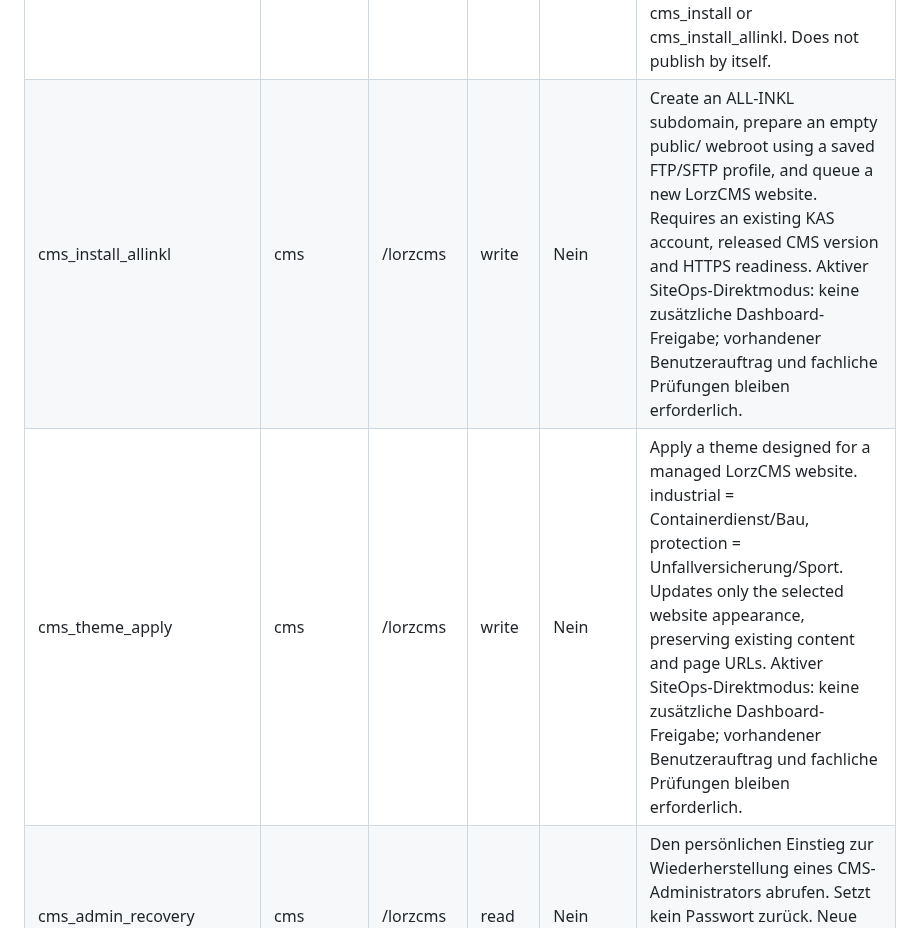
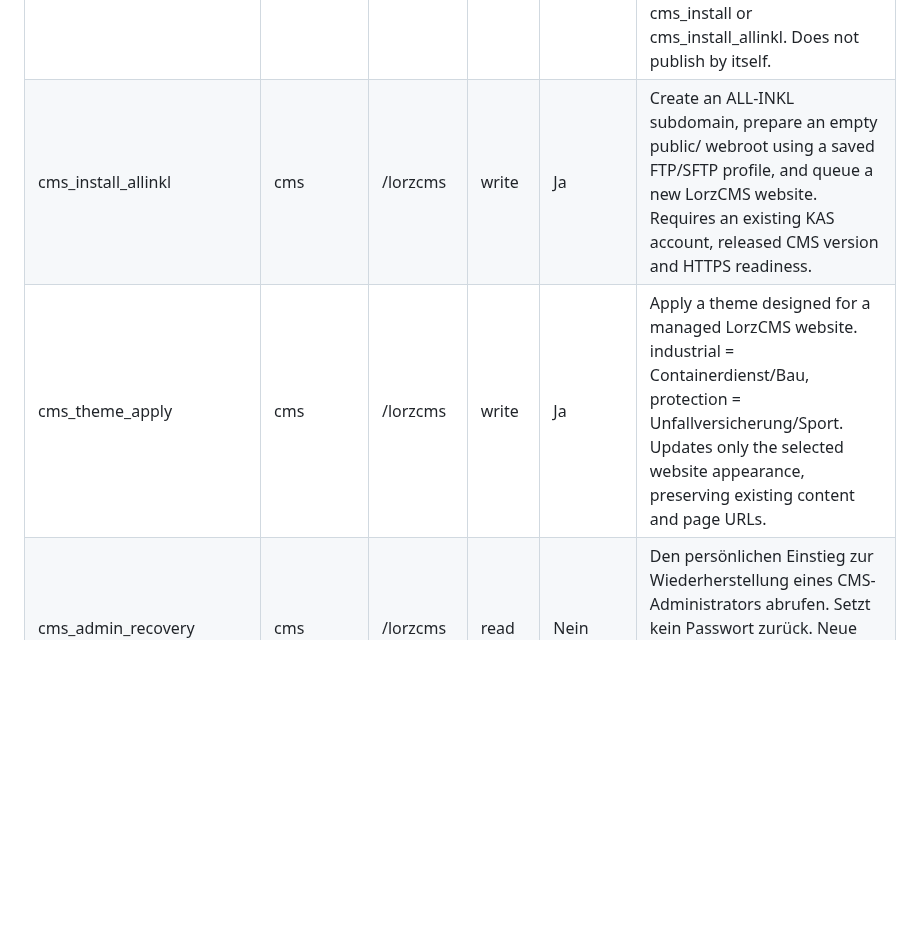
Before and after one commit to derlorzen/siteOps, a Markdown page: docs/UI-MCP-COVERAGE.md, the part around one of its changes. GitHub-like rendering; blank space fills up the shorter version.

```diff
--- a/docs/UI-MCP-COVERAGE.md
+++ b/docs/UI-MCP-COVERAGE.md
@@ -311,8 +311,8 @@ Diese Tools ergänzen zusammengesetzte Abläufe oder vorhandene Website-Services
 | cms_project_file | cms | /lorzcms | write | Nein | Transfer one declared project file as canonical base64, up to 5 MiB decoded. SHA-256 and size must match the immutable manifest. Idempotent; never writes to hosting or returns file contents. |
 | cms_project_status | cms | /lorzcms | read | Nein | Show project upload progress and missing files without returning project code, media or secrets. |
 | cms_project_finish | cms | /lorzcms | write | Nein | Verify every staged project file and content seed. Returns preserved routes and record count. A ready package can be passed as projectPackageId to cms_install or cms_install_allinkl. Does not publish by itself. |
-| cms_install_allinkl | cms | /lorzcms | write | Nein | Create an ALL-INKL subdomain, prepare an empty public/ webroot using a saved FTP/SFTP profile, and queue a new LorzCMS website. Requires an existing KAS account, released CMS version and HTTPS readiness. Aktiver SiteOps-Direktmodus: keine zusätzliche Dashboard-Freigabe; vorhandener Benutzerauftrag und fachliche Prüfungen bleiben erforderlich. |
-| cms_theme_apply | cms | /lorzcms | write | Nein | Apply a theme designed for a managed LorzCMS website. industrial = Containerdienst/Bau, protection = Unfallversicherung/Sport. Updates only the selected website appearance, preserving existing content and page URLs. Aktiver SiteOps-Direktmodus: keine zusätzliche Dashboard-Freigabe; vorhandener Benutzerauftrag und fachliche Prüfungen bleiben erforderlich. |
+| cms_install_allinkl | cms | /lorzcms | write | Ja | Create an ALL-INKL subdomain, prepare an empty public/ webroot using a saved FTP/SFTP profile, and queue a new LorzCMS website. Requires an existing KAS account, released CMS version and HTTPS readiness. |
+| cms_theme_apply | cms | /lorzcms | write | Ja | Apply a theme designed for a managed LorzCMS website. industrial = Containerdienst/Bau, protection = Unfallversicherung/Sport. Updates only the selected website appearance, preserving existing content and page URLs. |
 | cms_admin_recovery | cms | /lorzcms | read | Nein | Den persönlichen Einstieg zur Wiederherstellung eines CMS-Administrators abrufen. Setzt kein Passwort zurück. Neue Zugangsdaten werden ausschließlich im geschützten Dashboard angezeigt. |
 | action_prepare | mcp | /mcp-info | write | Nein | Kritische Aktion vorbereiten, ohne sie auszuführen. Das genaue Tool und seine Argumente angeben; der Benutzer muss die Vorschau anschließend persönlich im SiteOps-Dashboard freigeben. Zustimmung des Agenten genügt nicht. |
 | operation_status | operations | /mcp-info | read | Nein | Tatsächlichen Zustand eines vorhandenen SEO-, CMS-, Coolify- oder Videoauftrags nachladen. Keine erfundenen Fortschrittswerte; unbekannte Providerzustände bleiben unbekannt. |
```
Also changed, not shown: other parts of docs/UI-MCP-COVERAGE.md (+55 -55 lines).
